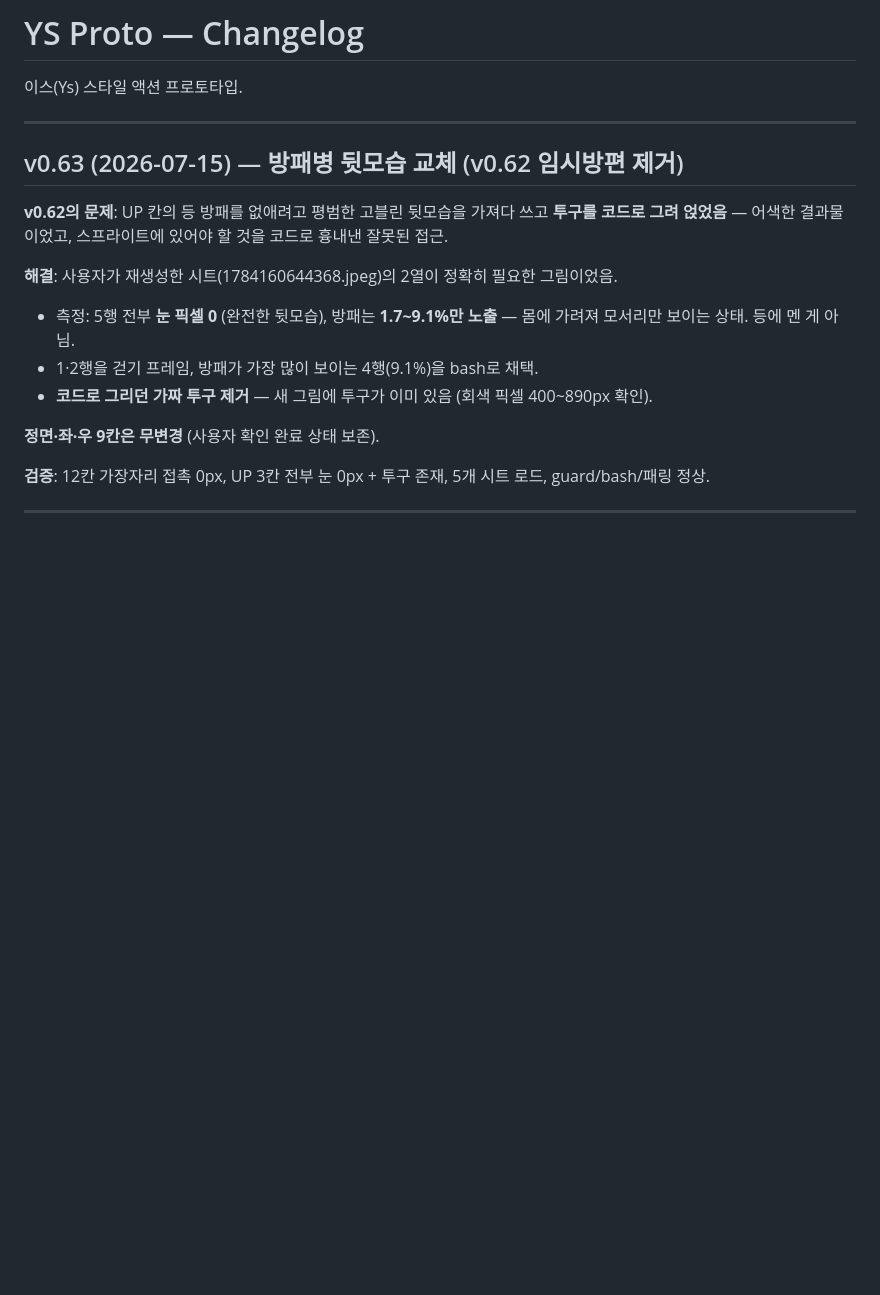
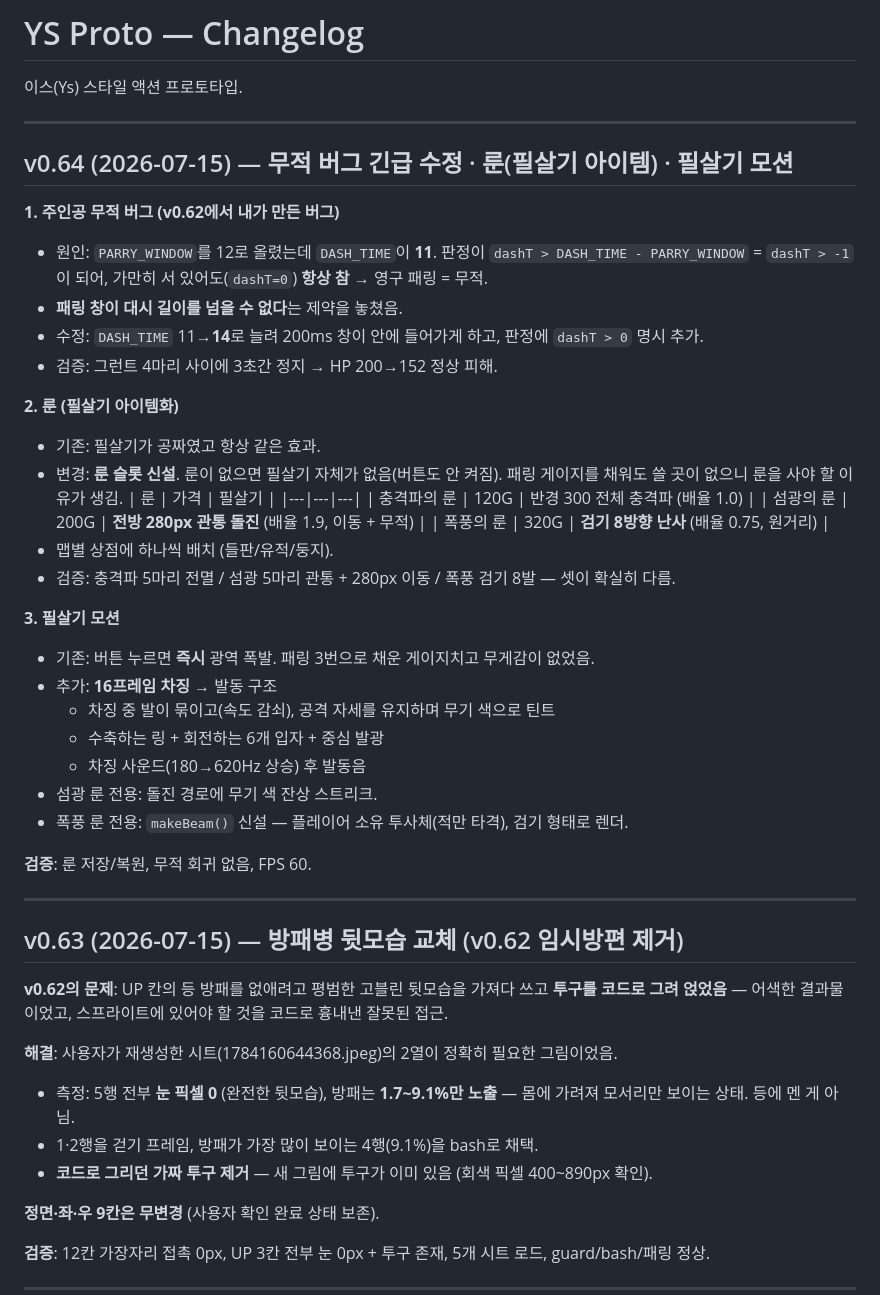
Before and after one commit to aaronkyung-a11y/ys-game, a Markdown page: CHANGELOG.md, the part around the change. Rendered like a GitHub page; blank space fills up the shorter version.

Commit message:
v0.64 changelog

```diff
--- a/CHANGELOG.md
+++ b/CHANGELOG.md
@@ -1,6 +1,38 @@
 # YS Proto — Changelog
 
 이스(Ys) 스타일 액션 프로토타입.
+
+---
+
+## v0.64 (2026-07-15) — 무적 버그 긴급 수정 · 룬(필살기 아이템) · 필살기 모션
+
+**1. 주인공 무적 버그 (v0.62에서 내가 만든 버그)**
+- 원인: `PARRY_WINDOW`를 12로 올렸는데 `DASH_TIME`이 **11**. 판정이 `dashT > DASH_TIME - PARRY_WINDOW` = `dashT > -1`이 되어, 가만히 서 있어도(`dashT=0`) **항상 참** → 영구 패링 = 무적.
+- **패링 창이 대시 길이를 넘을 수 없다**는 제약을 놓쳤음.
+- 수정: `DASH_TIME` 11→**14**로 늘려 200ms 창이 안에 들어가게 하고, 판정에 `dashT > 0` 명시 추가.
+- 검증: 그런트 4마리 사이에 3초간 정지 → HP 200→152 정상 피해.
+
+**2. 룬 (필살기 아이템화)**
+- 기존: 필살기가 공짜였고 항상 같은 효과.
+- 변경: **룬 슬롯 신설**. 룬이 없으면 필살기 자체가 없음(버튼도 안 켜짐). 패링 게이지를 채워도 쓸 곳이 없으니 룬을 사야 할 이유가 생김.
+| 룬 | 가격 | 필살기 |
+|---|---|---|
+| 충격파의 룬 | 120G | 반경 300 전체 충격파 (배율 1.0) |
+| 섬광의 룬 | 200G | **전방 280px 관통 돌진** (배율 1.9, 이동 + 무적) |
+| 폭풍의 룬 | 320G | **검기 8방향 난사** (배율 0.75, 원거리) |
+- 맵별 상점에 하나씩 배치 (들판/유적/둥지).
+- 검증: 충격파 5마리 전멸 / 섬광 5마리 관통 + 280px 이동 / 폭풍 검기 8발 — 셋이 확실히 다름.
+
+**3. 필살기 모션**
+- 기존: 버튼 누르면 **즉시** 광역 폭발. 패링 3번으로 채운 게이지치고 무게감이 없었음.
+- 추가: **16프레임 차징** → 발동 구조
+  - 차징 중 발이 묶이고(속도 감쇠), 공격 자세를 유지하며 무기 색으로 틴트
+  - 수축하는 링 + 회전하는 6개 입자 + 중심 발광
+  - 차징 사운드(180→620Hz 상승) 후 발동음
+- 섬광 룬 전용: 돌진 경로에 무기 색 잔상 스트리크.
+- 폭풍 룬 전용: `makeBeam()` 신설 — 플레이어 소유 투사체(적만 타격), 검기 형태로 렌더.
+
+**검증**: 룬 저장/복원, 무적 회귀 없음, FPS 60.
 
 ---
 
```
